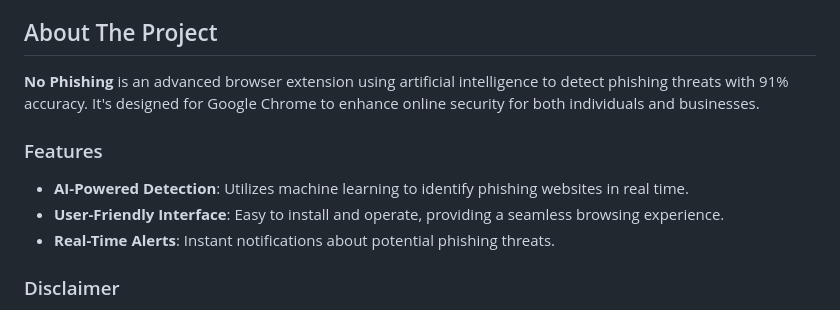
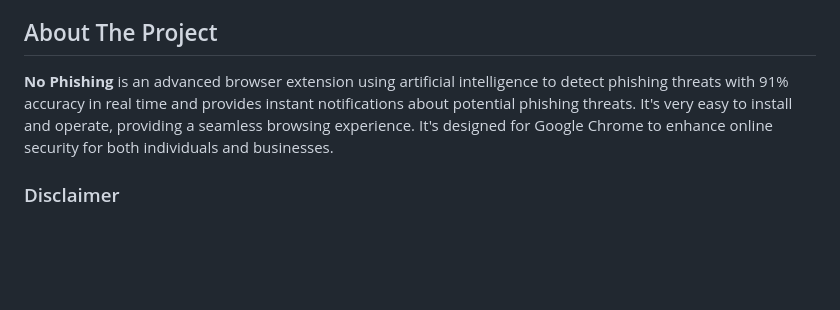
Before and after one commit to cprite/phishing-detection-ext, a Markdown page: README.md, the part around the change. GitHub-like rendering; blank space fills up the shorter version.

```diff
--- a/README.md
+++ b/README.md
@@ -52,12 +52,7 @@
 <!-- ABOUT THE PROJECT -->
 ## About The Project
 
-**No Phishing** is an advanced browser extension using artificial intelligence to detect phishing threats with 91% accuracy. It's designed for Google Chrome to enhance online security for both individuals and businesses.
-
-### Features
-- **AI-Powered Detection**: Utilizes machine learning to identify phishing websites in real time.
-- **User-Friendly Interface**: Easy to install and operate, providing a seamless browsing experience.
-- **Real-Time Alerts**: Instant notifications about potential phishing threats.
+**No Phishing** is an advanced browser extension using artificial intelligence to detect phishing threats with 91% accuracy in real time and provides instant notifications about potential phishing threats. It's very easy to install and operate, providing a seamless browsing experience. It's designed for Google Chrome to enhance online security for both individuals and businesses.
 
 ### Disclaimer
 This extension is intended as a supplementary tool for online safety. While it demonstrates high accuracy, it is not infallible. As the developer, I am not a certified cybersecurity professional, and the extension could make errors. Users are advised to exercise caution and judgment. By using "No Phishing," you acknowledge and accept responsibility for your online safety.
```
